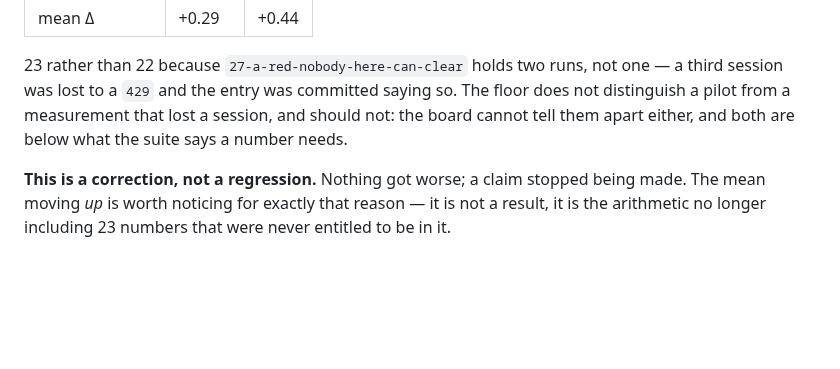
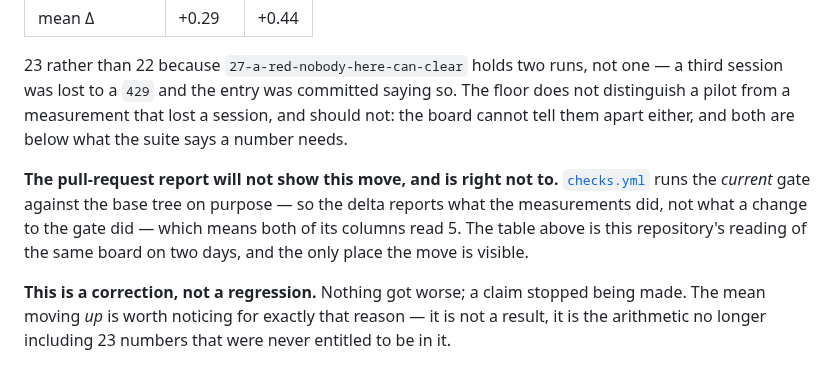
Before and after one commit to sargismarkosyan/livespec, a Markdown page: specs/changes/0028-below-the-floor.md, the part around the change. GitHub-like rendering; blank space fills up the shorter version.

Commit message:
The spec says why the report's two columns both read 5
checks.yml runs the current gate against the base tree on purpose, so the
report cannot show a move that is a change in the gate rather than in the
measurements. Without this the spec's before/after table reads as contradicting
the comment posted underneath it.

Co-Authored-By: Claude Opus 5 <noreply@anthropic.com>
Claude-Session: https://claude.ai/code/session_0186FK5cG3hJkCGQ8fWrh8qo

```diff
--- a/specs/changes/0028-below-the-floor.md
+++ b/specs/changes/0028-below-the-floor.md
@@ -123,6 +123,13 @@ The floor does not distinguish a pilot from a measurement that lost a session,
 and should not: the board cannot tell them apart either, and both are below what
 the suite says a number needs.
 
+**The pull-request report will not show this move, and is right not to.**
+[`checks.yml`](../../.github/workflows/checks.yml) runs the *current* gate
+against the base tree on purpose — so the delta reports what the measurements
+did, not what a change to the gate did — which means both of its columns read 5.
+The table above is this repository's reading of the same board on two days, and
+the only place the move is visible.
+
 **This is a correction, not a regression.** Nothing got worse; a claim stopped
 being made. The mean moving *up* is worth noticing for exactly that reason — it
 is not a result, it is the arithmetic no longer including 23 numbers that were
```
